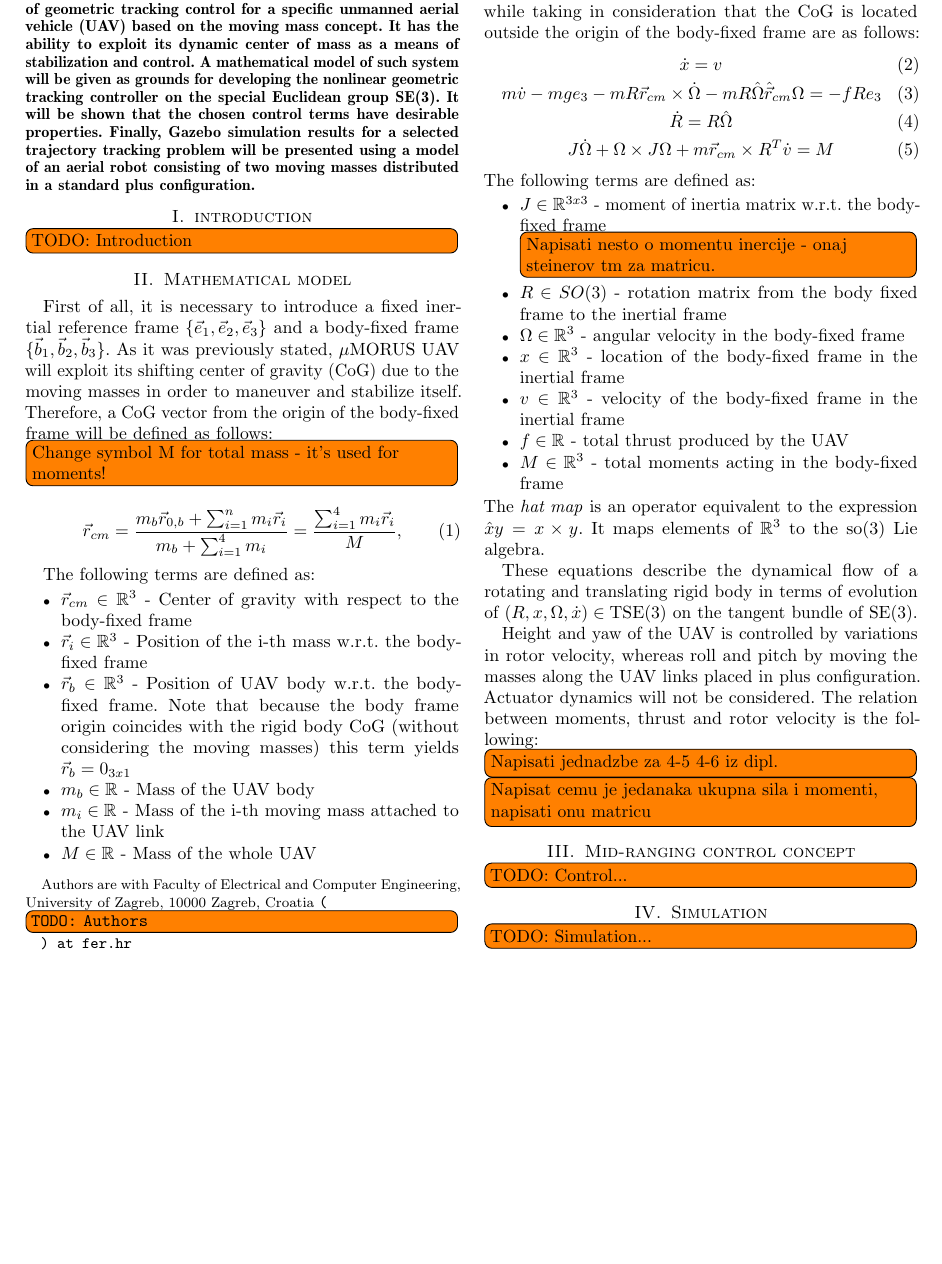
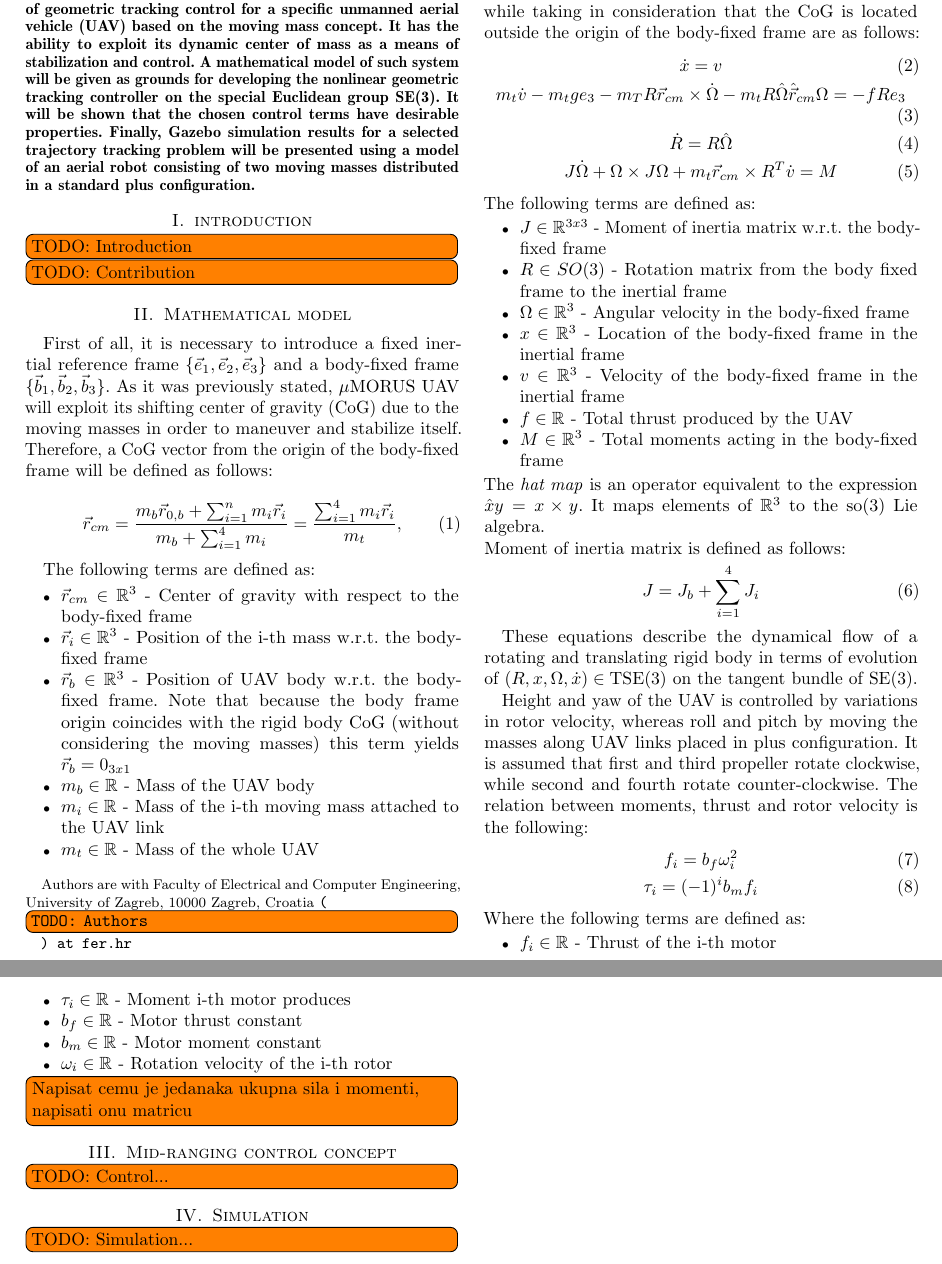
Before and after one commit to lmark1/mmc_geom_clanak, a LaTeX paper (main.tex, which reads content/introduction.tex, content/model.tex): part of page 1 of 2 before the commit and two parts of pages 1 and 2 of 2 after it, the two joined at a grey line, cut so that both start at the same text, the shorter picture padded with empty space. Compiled offline with pdfLaTeX.

Commit message:
Math. model

```diff
--- a/content/introduction.tex
+++ b/content/introduction.tex
@@ -1,2 +1,3 @@
 \section{introduction}
 \todo[inline]{TODO: Introduction}
+\todo[inline]{TODO: Contribution}
--- a/content/model.tex
+++ b/content/model.tex
@@ -2,9 +2,8 @@
 
 First of all, it is necessary to introduce a fixed inertial reference frame $\{ \vec{e}_1, \vec{e}_2, \vec{e}_3  \}$ and a body-fixed frame $ \{ \vec{b}_1, \vec{b}_2, \vec{b}_3 \}$. As it was previously stated, $\mu$MORUS UAV will exploit its shifting center of gravity (CoG) due to the moving masses in order to maneuver and stabilize itself. Therefore, a CoG vector from the origin of the body-fixed frame will be defined as follows:
 
-\todo[inline]{Change symbol M for total mass - it's used for moments!}
 \begin{equation}
-	\vec{r}_{cm} = \frac{m_{b}\vec{r}_{0,b} + \sum_{i=1}^n m_{i}\vec{r}_{i}}{m_{b} + \sum_{i=1}^4 m_{i}} = \frac{\sum_{i=1}^4 m_{i}\vec{r}_{i}}{M},
+	\vec{r}_{cm} = \frac{m_{b}\vec{r}_{0,b} + \sum_{i=1}^n m_{i}\vec{r}_{i}}{m_{b} + \sum_{i=1}^4 m_{i}} = \frac{\sum_{i=1}^4 m_{i}\vec{r}_{i}}{m_t},
 	\label{equ:cog}
 \end{equation}
 
@@ -20,38 +19,61 @@ The following terms are defined as:
 
 	\item $m_i \in \mathbb{R}$ - Mass of the i-th moving mass attached to the UAV link
 
-	\item $M \in \mathbb{R}$ - Mass of the whole UAV
+	\item $m_t \in \mathbb{R}$ - Mass of the whole UAV
 \end{itemize}
 
 The equations of motion expressed in the inertial frame while taking in consideration that the CoG is located outside the origin of the body-fixed frame are as follows:
 \begin{gather}
 	\dot{x} = v \\
-	m\dot{v} - mge_3 - mR \vec{r}_{cm} \times \dot{\Omega} - mR\hat{\Omega}\hat{\vec{r}}_{cm}\Omega = -fRe_3 \\
+	m_t\dot{v} - m_tge_3 - m_TR \vec{r}_{cm} \times \dot{\Omega} - m_tR\hat{\Omega}\hat{\vec{r}}_{cm}\Omega = -fRe_3 \\
 	\dot{R} = R\hat{\Omega} \\
-	J \dot{\Omega} + \Omega \times J \Omega + m \vec{r}_{cm} \times R^T \dot{v} = M
+	J \dot{\Omega} + \Omega \times J \Omega + m_t \vec{r}_{cm} \times R^T \dot{v} = M
 \end{gather}
 
 \noindent The following terms are defined as:
 
 \begin{itemize}
-	\item $J \in \mathbb{R}^{3x3}$ - moment of inertia matrix w.r.t. the body-fixed frame \todo[inline]{Napisati nesto o momentu inercije - onaj steinerov tm za matricu.}
+	\item $J \in \mathbb{R}^{3x3}$ - Moment of inertia matrix w.r.t. the body-fixed frame
 
-	\item $R \in SO(3)$ - rotation matrix from the body fixed frame to the inertial frame
+	\item $R \in SO(3)$ - Rotation matrix from the body fixed frame to the inertial frame
 
-	\item $\Omega \in \mathbb{R}^3$ - angular velocity in the body-fixed frame
+	\item $\Omega \in \mathbb{R}^3$ - Angular velocity in the body-fixed frame
 
-	\item $x \in \mathbb{R}^3$ - location of the body-fixed frame in the inertial frame
+	\item $x \in \mathbb{R}^3$ - Location of the body-fixed frame in the inertial frame
 
-	\item $v \in \mathbb{R}^3$ - velocity of the body-fixed frame in the inertial frame
+	\item $v \in \mathbb{R}^3$ - Velocity of the body-fixed frame in the inertial frame
 
-	\item $f \in \mathbb{R}$ - total thrust produced by the UAV
+	\item $f \in \mathbb{R}$ - Total thrust produced by the UAV
 
-	\item $M \in \mathbb{R}^3$ - total moments acting in the body-fixed frame
+	\item $M \in \mathbb{R}^3$ - Total moments acting in the body-fixed frame
 \end{itemize}
 
 \noindent The \textit{hat map} is an operator equivalent to the expression $\hat{x}y = x \times y$. It maps elements of $\mathbb{R}^3$ to the so(3) Lie algebra. \\
+Moment of inertia matrix is defined as follows:
+\begin{equation}
+	J = J_b + \sum_{i=1}^{4}J_i
+\end{equation}
+
 \indent These equations describe the dynamical flow of a rotating and translating rigid body in terms of evolution of $(R,x,\Omega,\dot{x})\in \text{TSE}(3)$ on the tangent bundle of SE(3). \\
-\indent Height and yaw of the UAV is controlled by variations in rotor velocity, whereas roll and pitch by moving the masses along the UAV links placed in plus configuration. Actuator dynamics will not be considered. The relation between moments, thrust and rotor velocity is the following:
+\indent Height and yaw of the UAV is controlled by variations in rotor velocity, whereas roll and pitch by moving the masses along UAV links placed in plus configuration. It is assumed that first and third propeller rotate clockwise, while second and fourth rotate counter-clockwise. The relation between moments, thrust and rotor velocity is the following:
+\begin{gather}
+f_i = b_f \omega_{i}^2 \\
+\tau_i = (-1)^i b_m f_i
+\end{gather}
 
-\todo[inline]{Napisati jednadzbe za 4-5 4-6 iz dipl.}
+\noindent Where the following terms are defined as:
+
+\begin{itemize}
+	\item $f_i \in \mathbb{R}$ - Thrust of the i-th motor
+
+	\item $\tau_i \in \mathbb{R}$ - Moment i-th motor produces
+
+	\item $b_f \in \mathbb{R}$ - Motor thrust constant
+
+	\item $b_m \in \mathbb{R}$ - Motor moment constant
+
+	\item $\omega_i \in \mathbb{R}$ - Rotation velocity of the i-th rotor
+\end{itemize}
+
+
 \todo[inline]{Napisat cemu je jedanaka ukupna sila i momenti, napisati onu matricu}
```
Also changed, not shown: main.pdf.
